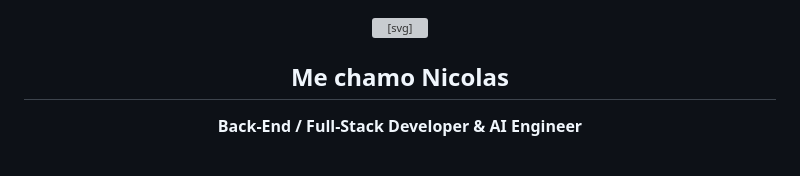
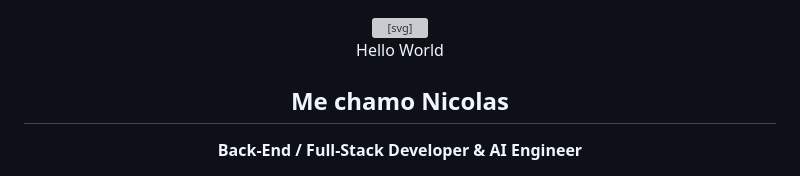
Before and after one commit to Nicolas-AS07/Nicolas-AS07, a Markdown page: README.md, the part around the change. GitHub-like rendering; grey boxes are pictures that could not be loaded.

Commit message:
Add 'Hello World' to README

```diff
--- a/README.md
+++ b/README.md
@@ -8,7 +8,7 @@
 
 <div align="center">
 
-
+  Hello World
   <h2>Me chamo Nicolas</h2>
   <p><strong>Back-End / Full-Stack Developer & AI Engineer</strong></p>
 
```
